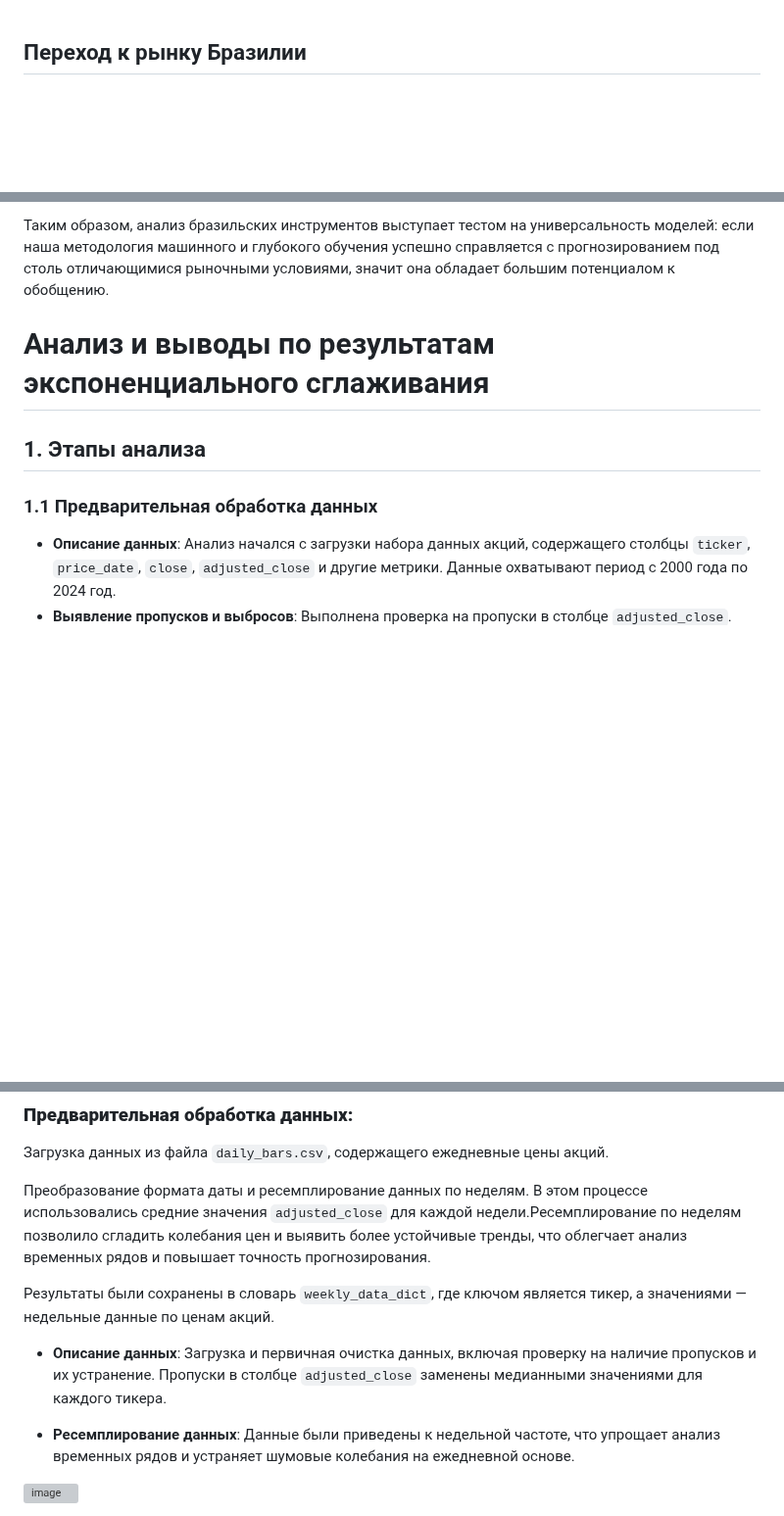
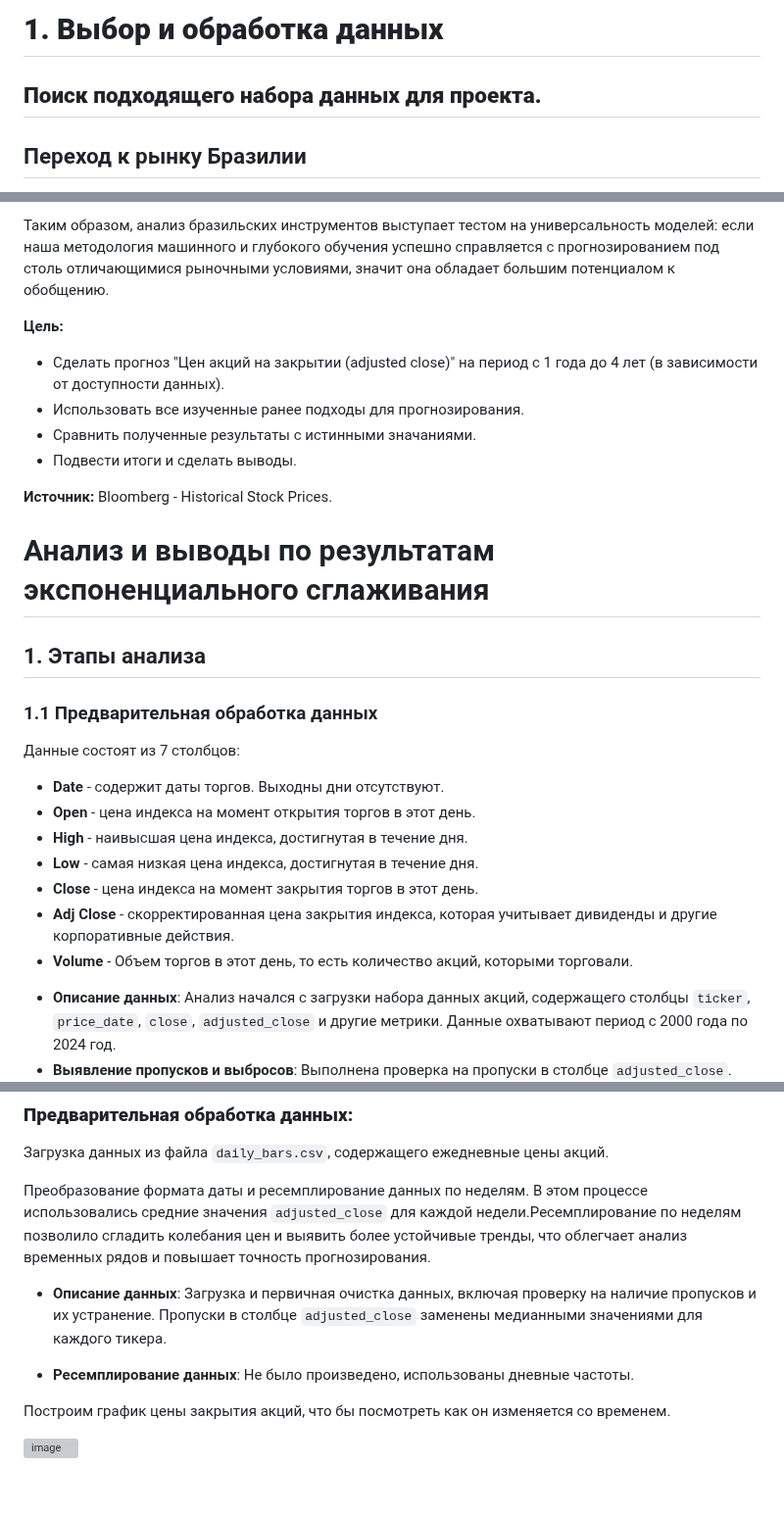
Before and after one commit to apukhaevaa/team74_stock_price_forecasting, a Markdown page: baseline.md, 3 parts joined by grey strips. Shown at 98% size. Drawn GitHub-style; blank space fills up the shorter version; grey boxes are pictures that could not be loaded.

```diff
--- a/baseline.md
+++ b/baseline.md
@@ -1,3 +1,7 @@
+# **1. Выбор и обработка данных**
+
+## **Поиск подходящего набора данных для проекта.**
+
 ## Переход к рынку Бразилии ##
 
 Ссылка на первый ноутбук, часть1: https://github.com/apukhaevaa/team74_stock_price_forecasting/blob/main/initial/Exponential_smoothing.ipynb
@@ -9,11 +13,30 @@
 
 Таким образом, анализ бразильских инструментов выступает тестом на универсальность моделей: если наша методология машинного и глубокого обучения успешно справляется с прогнозированием под столь отличающимися рыночными условиями, значит она обладает большим потенциалом к обобщению.
 
+**Цель:**
+* Сделать прогноз "Цен акций на закрытии (adjusted close)" на период с 1 года до 4 лет (в зависимости от доступности данных).
+* Использовать все изученные ранее подходы для прогнозирования.
+* Сравнить полученные результаты с истинными значаниями.
+* Подвести итоги и сделать выводы.
+
+**Источник:** Bloomberg - Historical Stock Prices.
+
+
 # Анализ и выводы по результатам экспоненциального сглаживания
 
 ## 1. Этапы анализа
 
 ### 1.1 Предварительная обработка данных
+
+Данные состоят из 7 столбцов:
+* **Date**	- содержит даты торгов. Выходны дни отсутствуют.
+* **Open**	- цена индекса на момент открытия торгов в этот день.
+* **High** - наивысшая цена индекса, достигнутая в течение дня.
+* **Low** - самая низкая цена индекса, достигнутая в течение дня.
+* **Close** - цена индекса на момент закрытия торгов в этот день.
+* **Adj Close** - скорректированная цена закрытия индекса, которая учитывает дивиденды и другие корпоративные действия.
+* **Volume** - Объем торгов в этот день, то есть количество акций, которыми торговали.
+
 - **Описание данных**: Анализ начался с загрузки набора данных акций, содержащего столбцы `ticker`, `price_date`, `close`, `adjusted_close` и другие метрики. Данные охватывают период с 2000 года по 2024 год.
 - **Выявление пропусков и выбросов**: Выполнена проверка на пропуски в столбце `adjusted_close`. Пропуски заменены медианными значениями. Выбросы были оценены с использованием межквартильного размаха (IQR): умеренные (1.5 IQR) и экстремальные (3 IQR).
 
@@ -90,12 +113,12 @@
 
 Преобразование формата даты и ресемплирование данных по неделям. В этом процессе использовались средние значения `adjusted_close` для каждой недели.Ресемплирование по неделям позволило сгладить колебания цен и выявить более устойчивые тренды, что облегчает анализ временных рядов и повышает точность прогнозирования.
 
-Результаты были сохранены в словарь `weekly_data_dict`, где ключом является тикер, а значениями — недельные данные по ценам акций.
-
-
 - **Описание данных**: Загрузка и первичная очистка данных, включая проверку на наличие пропусков и их устранение. Пропуски в столбце `adjusted_close` заменены медианными значениями для каждого тикера.
 
-- **Ресемплирование данных**: Данные были приведены к недельной частоте, что упрощает анализ временных рядов и устраняет шумовые колебания на ежедневной основе.
+- **Ресемплирование данных**: Не было произведено, использованы дневные частоты.
+
+Построим график цены закрытия акций, что бы посмотреть как он изменяется со временем.
+
 
 ![image](https://github.com/user-attachments/assets/33f2ca12-06a5-4858-9d1b-1519084acb73)
 
```
